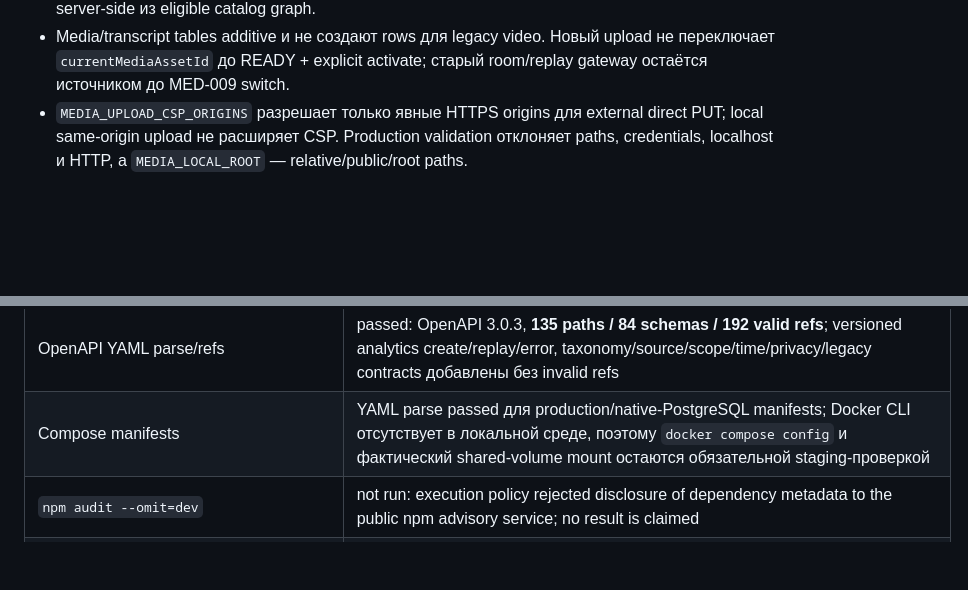
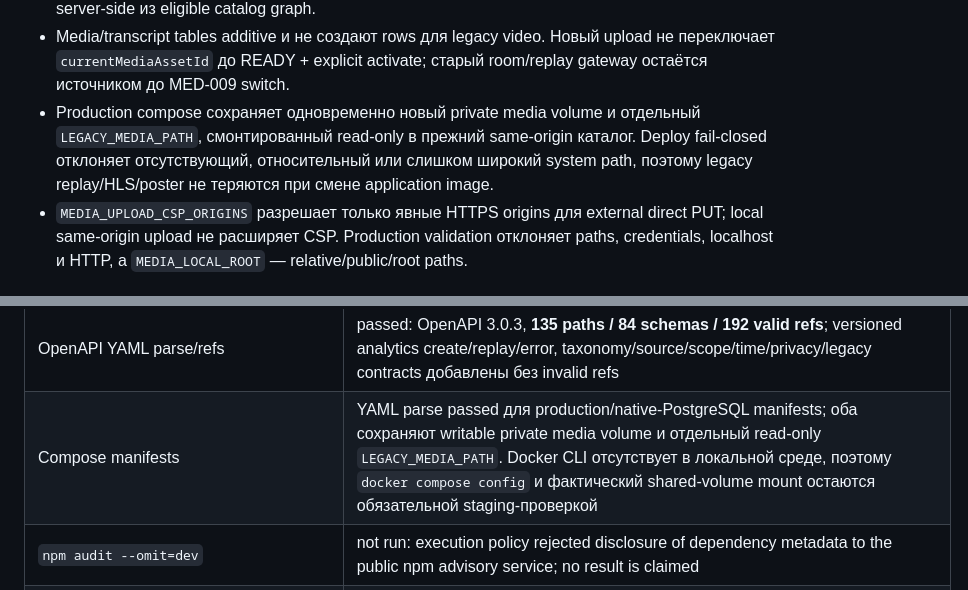
Before and after one commit to isakovegor820-star/avtovebinar, a Markdown page: docs/ASPB-LEGAL-PLATFORM-IMPLEMENTATION-STATUS.md, 2 parts joined by grey strips. Drawn GitHub-style; blank space fills up the shorter version.

Commit message:
docs: record legacy media compatibility gate

```diff
--- a/docs/ASPB-LEGAL-PLATFORM-IMPLEMENTATION-STATUS.md
+++ b/docs/ASPB-LEGAL-PLATFORM-IMPLEMENTATION-STATUS.md
@@ -171,6 +171,7 @@
 - Новые ChatScenario rows не создаются backfill-ом: legacy JSON scenario остаётся источником старой комнаты. Migration нормализует только synthetic identity/type/scope и не публикует новые messages; compatibility trigger позволяет совместимому старому image писать канонические значения. Creator scenario и moderation API/UI скрыты `PLATFORM_ACCOUNTS_ENABLED=off`/`CREATOR_DASHBOARD_ENABLED=off`.
 - Catalog не подменяет legacy `/api/register` и партнёрскую воронку. При выключенном `PUBLIC_CATALOG_ENABLED` ссылка каталога скрыта на legacy landing, read/register routes и sitemap дают 404; UNLISTED compatibility-Webinar не попадает в list/sitemap. Новый register принимает public organization slug как locator, но trusted Organization/Webinar/Session всегда получает server-side из eligible catalog graph.
 - Media/transcript tables additive и не создают rows для legacy video. Новый upload не переключает `currentMediaAssetId` до READY + explicit activate; старый room/replay gateway остаётся источником до MED-009 switch.
+- Production compose сохраняет одновременно новый private media volume и отдельный `LEGACY_MEDIA_PATH`, смонтированный read-only в прежний same-origin каталог. Deploy fail-closed отклоняет отсутствующий, относительный или слишком широкий system path, поэтому legacy replay/HLS/poster не теряются при смене application image.
 - `MEDIA_UPLOAD_CSP_ORIGINS` разрешает только явные HTTPS origins для external direct PUT; local same-origin upload не расширяет CSP. Production validation отклоняет paths, credentials, localhost и HTTP, а `MEDIA_LOCAL_ROOT` — relative/public/root paths.
 
 ## Quality gate
@@ -240,7 +241,7 @@
 | Consolidated chat/moderation interface review | passed manually in full mode по accessibility/layout/writing/typography/colors/UI; `better-interface` workflow в сессии недоступен. Проверены native labels/headings, stable polite count/action regions, mandatory reason до review-actions, honest AI limitation/handoff copy, visible synthetic badge/accessibility name, safe timestamp/source controls, keyboard flow, 44px/focus targets, existing typography/semantic color tokens, restrained state styling и runtime 320px no-overflow |
 | Consolidated analytics/moderation interface review | passed manually in full mode по accessibility/layout/writing/typography/colors/UI; отдельный `better-interface` workflow в сессии недоступен. Результат зафиксирован в `docs/INTERFACE-REVIEW-2026-08-23.md`. Новые analytics/correction/platform moderation/public report screens имеют skip links, native labels/controls, live/error/empty states, visible focus, 44px targets, semantic tables, reduced-motion/forced-colors support и adaptive 3→2→1 layout. Три новых exact-worktree Playwright-сценария проходят |
 | OpenAPI YAML parse/refs | passed: OpenAPI 3.0.3, **135 paths / 84 schemas / 192 valid refs**; versioned analytics create/replay/error, taxonomy/source/scope/time/privacy/legacy contracts добавлены без invalid refs |
-| Compose manifests | YAML parse passed для production/native-PostgreSQL manifests; Docker CLI отсутствует в локальной среде, поэтому `docker compose config` и фактический shared-volume mount остаются обязательной staging-проверкой |
+| Compose manifests | YAML parse passed для production/native-PostgreSQL manifests; оба сохраняют writable private media volume и отдельный read-only `LEGACY_MEDIA_PATH`. Docker CLI отсутствует в локальной среде, поэтому `docker compose config` и фактический shared-volume mount остаются обязательной staging-проверкой |
 | `npm audit --omit=dev` | not run: execution policy rejected disclosure of dependency metadata to the public npm advisory service; no result is claimed |
 | `node scripts/assert-ci-deploy-contract.mjs` | passed |
 | `git diff --check` | passed для всего текущего worktree |
```
